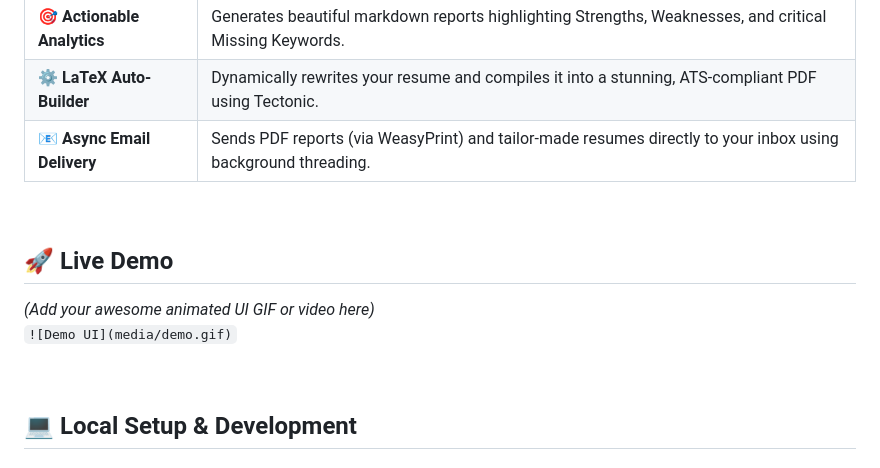
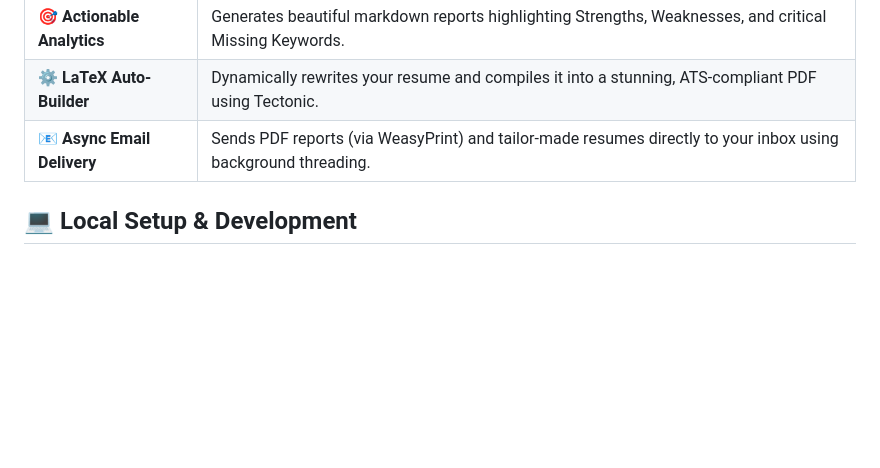
Before and after one commit to Moeed-S-E/Resumely, a Markdown page: README.md, the part around the change. Rendered like a GitHub page; blank space fills up the shorter version.

```diff
--- a/README.md
+++ b/README.md
@@ -38,15 +38,6 @@
 | ⚙️ **LaTeX Auto-Builder** | Dynamically rewrites your resume and compiles it into a stunning, ATS-compliant PDF using Tectonic. |
 | 📧 **Async Email Delivery** | Sends PDF reports (via WeasyPrint) and tailor-made resumes directly to your inbox using background threading. |
 
-
-<br>
-
-## 🚀 Live Demo
-
-*(Add your awesome animated UI GIF or video here)*
-`![Demo UI](media/demo.gif)`
-
-<br>
 
 ## 💻 Local Setup & Development
 
```
